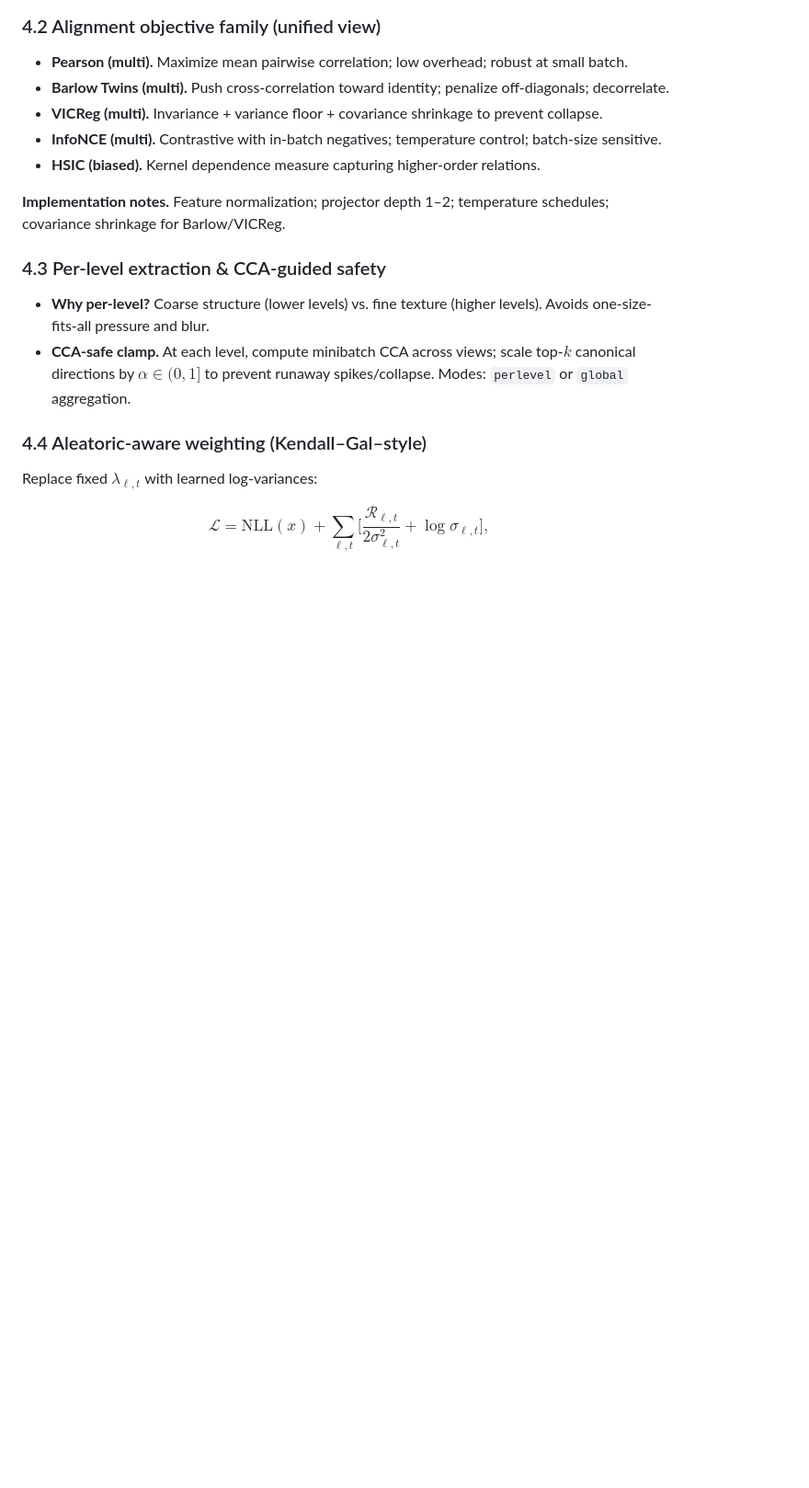
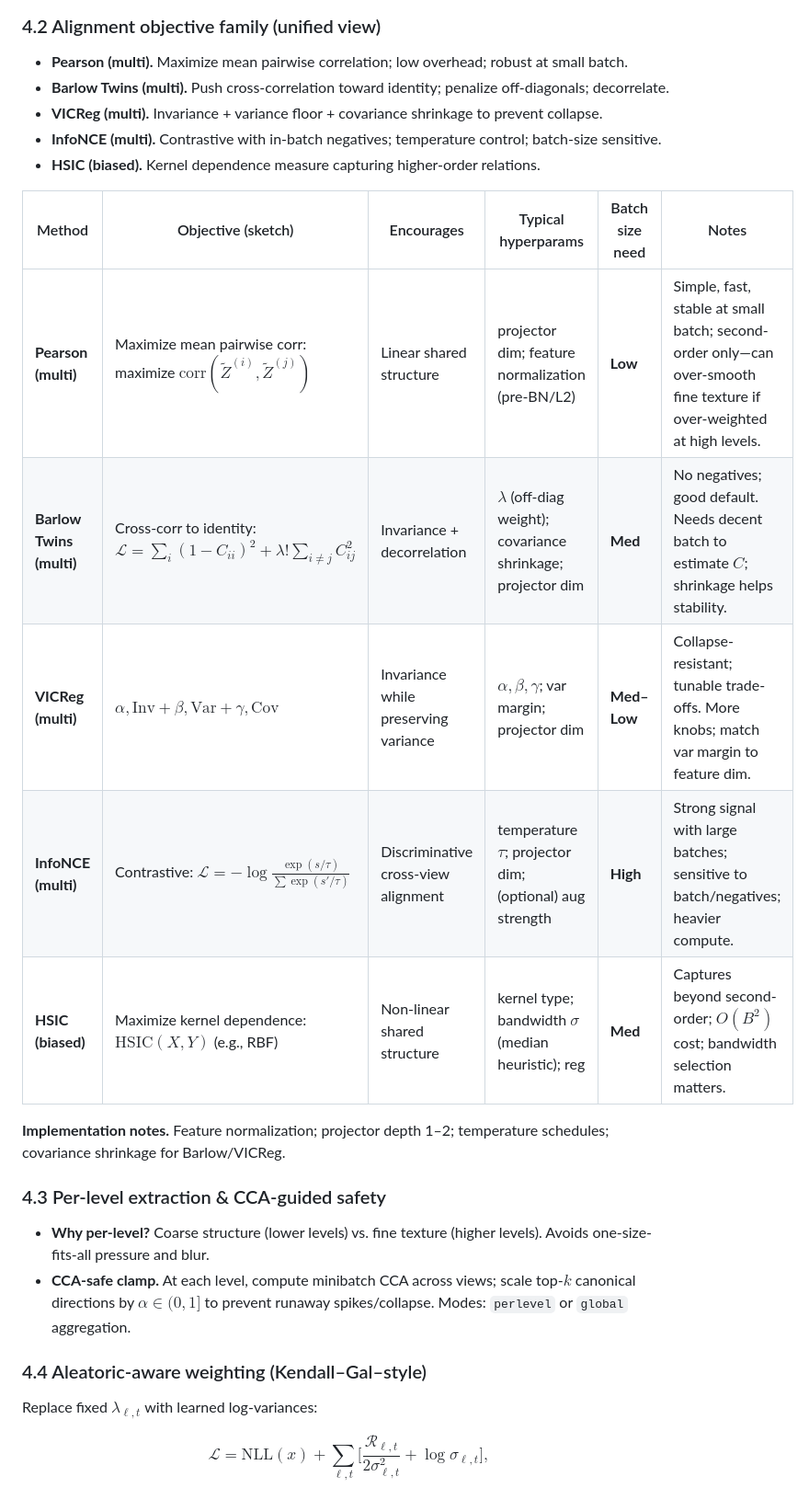
Before and after one commit to ntustison/LAMNrFlows, a Markdown page: Manuscript/outline_latent_aligned_mmnf.md, the part around the change. Shown at 92% size. GitHub-like rendering; blank space fills up the shorter version.

Commit message:
Add summary table for contrastive learning methods
Added a table summarizing various methods, objectives, and hyperparameters related to contrastive learning techniques.

```diff
--- a/Manuscript/outline_latent_aligned_mmnf.md
+++ b/Manuscript/outline_latent_aligned_mmnf.md
@@ -105,6 +105,14 @@ $$\mathcal{L} = \mathrm{NLL}(x) + \sum_{\ell=0}^{L-1}\sum_{t\in\mathcal{T}} \lam
   batch-size sensitive.
 - **HSIC (biased).** Kernel dependence measure capturing higher-order relations.
 
+| Method                   | Objective (sketch)                                                                        | Encourages                           | Typical hyperparams                                              | Batch size need | Notes                                                                                                                |
+| ------------------------ | ----------------------------------------------------------------------------------------- | ------------------------------------ | ---------------------------------------------------------------- | --------------- | -------------------------------------------------------------------------------------------------------------------- |
+| **Pearson (multi)**      | Maximize mean pairwise corr: maximize $\mathrm{corr}(\tilde Z^{(i)},\tilde Z^{(j)})$      | Linear shared structure              | projector dim; feature normalization (pre-BN/L2)                 | **Low**         | Simple, fast, stable at small batch; second-order only—can over-smooth fine texture if over-weighted at high levels. |
+| **Barlow Twins (multi)** | Cross-corr to identity: $\mathcal{L}=\sum_i (1-C_{ii})^2+\lambda!\sum_{i\neq j} C_{ij}^2$ | Invariance + decorrelation           | $\lambda$ (off-diag weight); covariance shrinkage; projector dim | **Med**         | No negatives; good default. Needs decent batch to estimate $C$; shrinkage helps stability.                           |
+| **VICReg (multi)**       | $\alpha,\text{Inv}+\beta,\text{Var}+\gamma,\text{Cov}$                                    | Invariance while preserving variance | $\alpha,\beta,\gamma$; var margin; projector dim                 | **Med–Low**     | Collapse-resistant; tunable trade-offs. More knobs; match var margin to feature dim.                                 |
+| **InfoNCE (multi)**      | Contrastive: $\mathcal{L}=-\log \frac{\exp(s/\tau)}{\sum \exp(s'/\tau)}$                  | Discriminative cross-view alignment  | temperature $\tau$; projector dim; (optional) aug strength       | **High**        | Strong signal with large batches; sensitive to batch/negatives; heavier compute.                                     |
+| **HSIC (biased)**        | Maximize kernel dependence: $\mathrm{HSIC}(X,Y)$ (e.g., RBF)                              | Non-linear shared structure          | kernel type; bandwidth $\sigma$ (median heuristic); reg          | **Med**         | Captures beyond second-order; $O(B^2)$ cost; bandwidth selection matters.                                            |
+
 **Implementation notes.** Feature normalization; projector depth 1–2;
 temperature schedules; covariance shrinkage for Barlow/VICReg.
 
```
